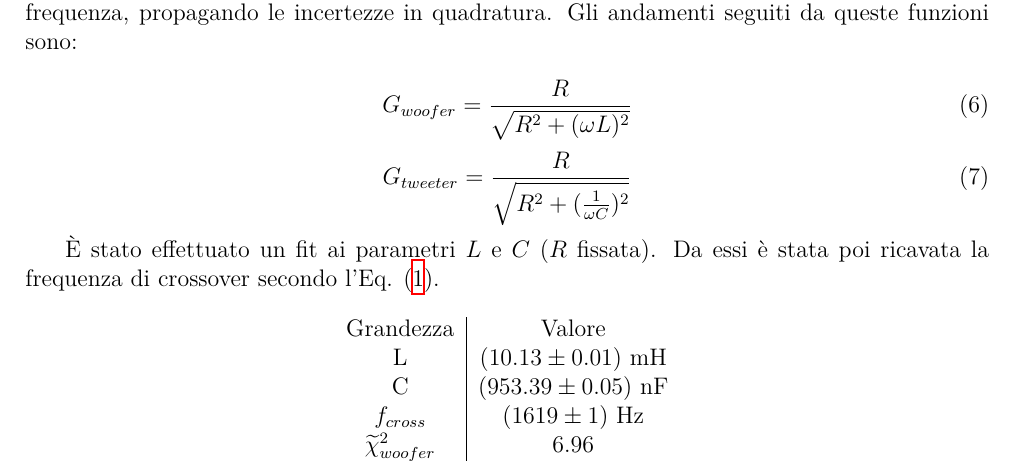
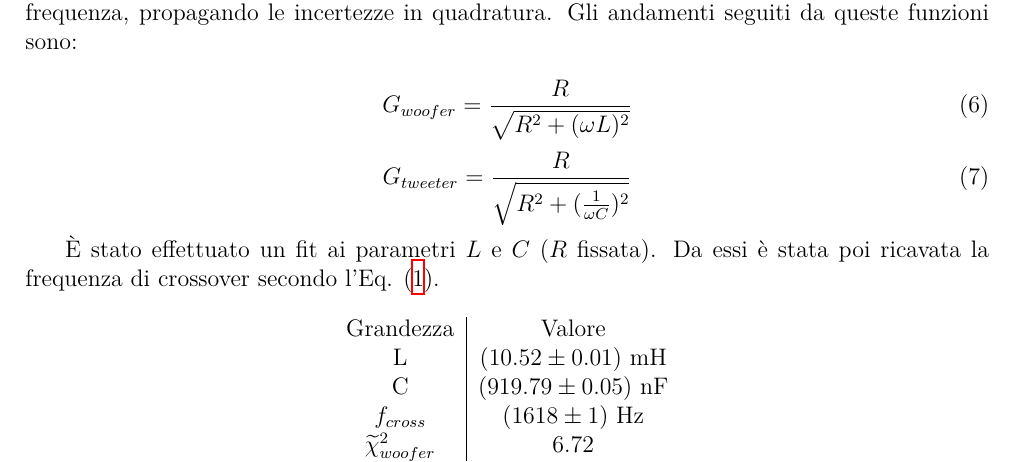
Before and after one commit to TheCodeEater/lab_circuiti_relazione, a LaTeX paper (Relazione_circuiti.tex, which reads Sections/3-Analisi.tex): part of page 3 of 5, cut so that both start at the same text. Compiled offline with XeLaTeX.

Commit message:
Final amplitude values

```diff
--- a/Relazione_circuiti.tex
+++ b/Relazione_circuiti.tex
@@ -71,7 +71,7 @@
 \renewcommand{\tablename}{Tabella}
 
 \newcommand{\theoryF}{ $(1442 \pm 10)$ Hz}
-\newcommand{\amplitudeF}{$(1619 \pm 1)$ Hz}
+\newcommand{\amplitudeF}{$(1618 \pm 1)$ Hz}
 \newcommand{\phaseF}{$(1437 \pm 2)$ Hz}
 
 \begin{document}
--- a/Sections/3-Analisi.tex
+++ b/Sections/3-Analisi.tex
@@ -129,11 +129,11 @@
       %Heading
       Grandezza & Valore                 \\
 
-      L         & $(10.13 \pm 0.01)$ mH  \\
-      C         & $(953.39 \pm 0.05)$ nF \\
+      L         & $(10.52 \pm 0.01)$ mH  \\
+      C         & $(919.79 \pm 0.05)$ nF \\
       $f_{cross}$ & \amplitudeF \\
-	$\widetilde{\chi}^2_{woofer}$	& 6.96  \\
-	$\widetilde{\chi}^2_{tweeter}$ & 2.06
+	$\widetilde{\chi}^2_{woofer}$	& 6.72  \\
+	$\widetilde{\chi}^2_{tweeter}$ & 1.99
 
     \end{tabular}
 
```
